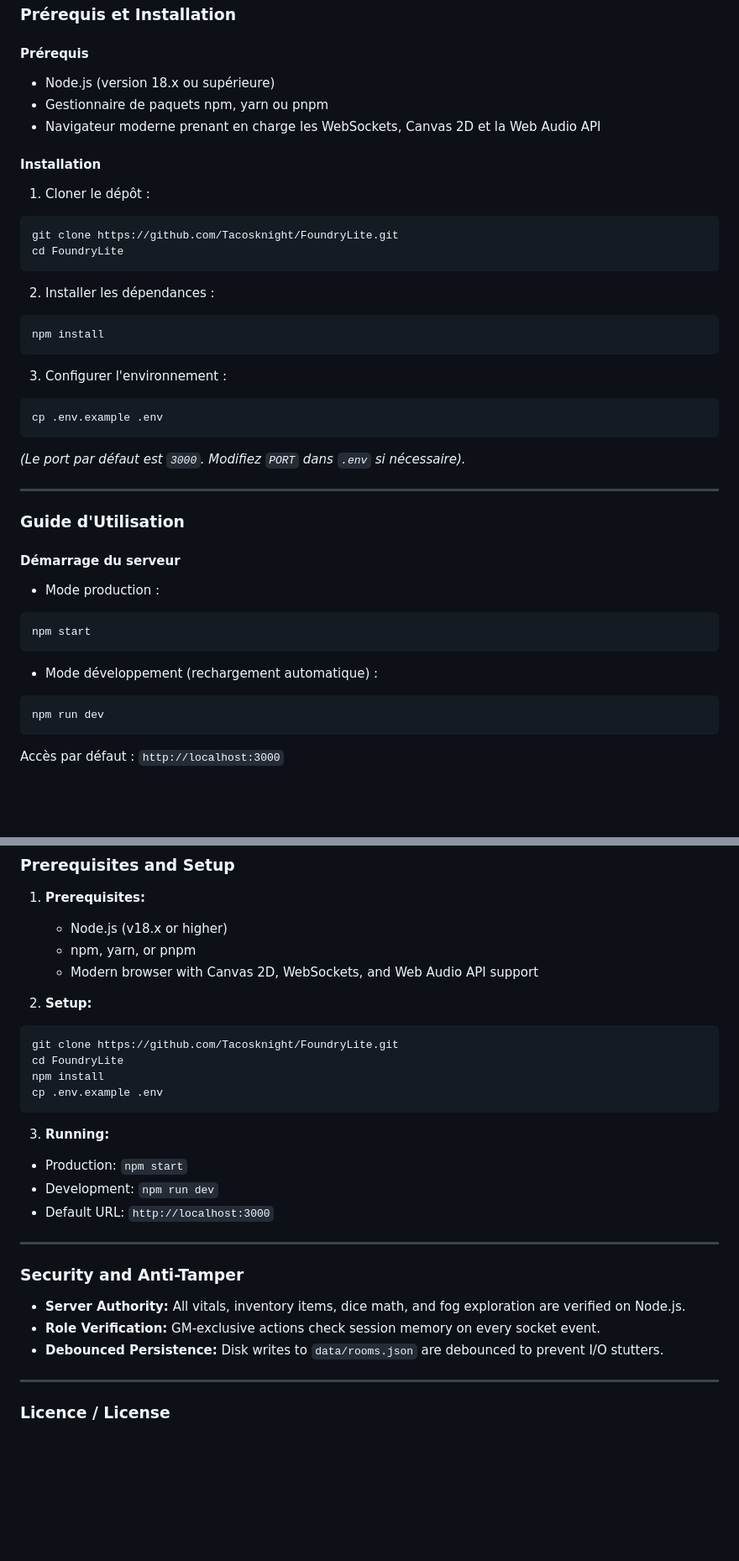
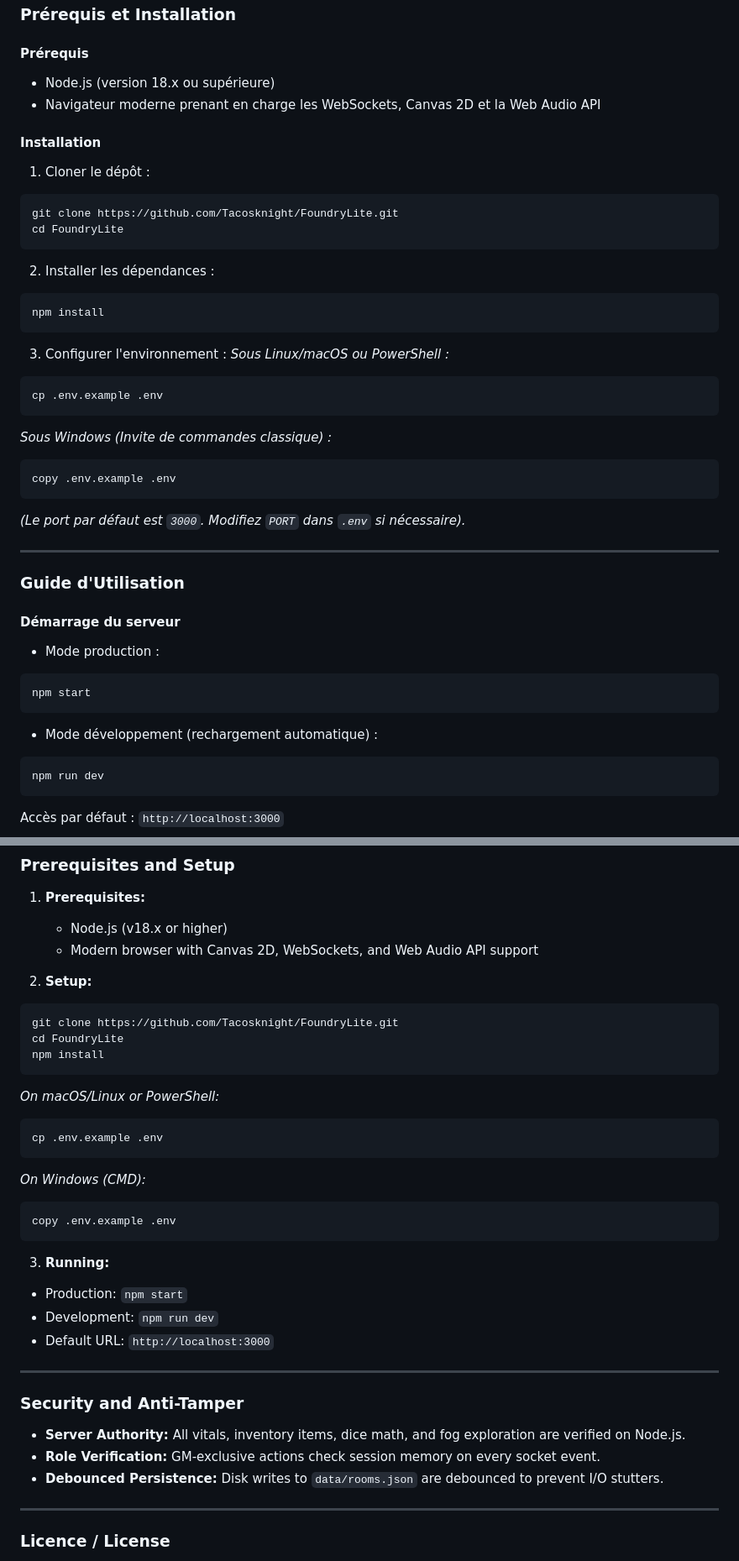
Before and after one commit to Tacosknight/FoundryLite, a Markdown page: README.md, 2 parts joined by grey strips. Shown at 84% size. Rendered like a GitHub page; blank space fills up the shorter version.

````diff
--- a/README.md
+++ b/README.md
@@ -206,9 +206,8 @@ L'application assure une synchronisation multijoueur en temps réel via WebSocke
 ### Prérequis et Installation
 
 #### Prérequis
-* Node.js (version 18.x ou supérieure)
-* Gestionnaire de paquets npm, yarn ou pnpm
-* Navigateur moderne prenant en charge les WebSockets, Canvas 2D et la Web Audio API
+- Node.js (version 18.x ou supérieure)
+- Navigateur moderne prenant en charge les WebSockets, Canvas 2D et la Web Audio API
 
 #### Installation
 1. Cloner le dépôt :
@@ -223,8 +222,13 @@ npm install
 ```
 
 3. Configurer l'environnement :
+*Sous Linux/macOS ou PowerShell :*
 ```bash
 cp .env.example .env
+```
+*Sous Windows (Invite de commandes classique) :*
+```cmd
+copy .env.example .env
 ```
 *(Le port par défaut est `3000`. Modifiez `PORT` dans `.env` si nécessaire).*
 
@@ -233,11 +237,11 @@ cp .env.example .env
 ### Guide d'Utilisation
 
 #### Démarrage du serveur
-* Mode production :
+- Mode production :
 ```bash
 npm start
 ```
-* Mode développement (rechargement automatique) :
+- Mode développement (rechargement automatique) :
 ```bash
 npm run dev
 ```
@@ -353,7 +357,6 @@ The application delivers real-time multiplayer synchronization via WebSockets wi
 
 1. **Prerequisites:**
    * Node.js (v18.x or higher)
-   * npm, yarn, or pnpm
    * Modern browser with Canvas 2D, WebSockets, and Web Audio API support
 
 2. **Setup:**
@@ -361,20 +364,27 @@ The application delivers real-time multiplayer synchronization via WebSockets wi
 git clone https://github.com/Tacosknight/FoundryLite.git
 cd FoundryLite
 npm install
+```
+*On macOS/Linux or PowerShell:*
+```bash
 cp .env.example .env
+```
+*On Windows (CMD):*
+```cmd
+copy .env.example .env
 ```
 
 3. **Running:**
-* Production: `npm start`
-* Development: `npm run dev`
-* Default URL: `http://localhost:3000`
+- Production: `npm start`
+- Development: `npm run dev`
+- Default URL: `http://localhost:3000`
 
 ---
 
 ### Security and Anti-Tamper
-* **Server Authority:** All vitals, inventory items, dice math, and fog exploration are verified on Node.js.
-* **Role Verification:** GM-exclusive actions check session memory on every socket event.
-* **Debounced Persistence:** Disk writes to `data/rooms.json` are debounced to prevent I/O stutters.
+- **Server Authority:** All vitals, inventory items, dice math, and fog exploration are verified on Node.js.
+- **Role Verification:** GM-exclusive actions check session memory on every socket event.
+- **Debounced Persistence:** Disk writes to `data/rooms.json` are debounced to prevent I/O stutters.
 
 ---
 
````
Also changed, not shown: other parts of README.md (+79 -79 lines).
